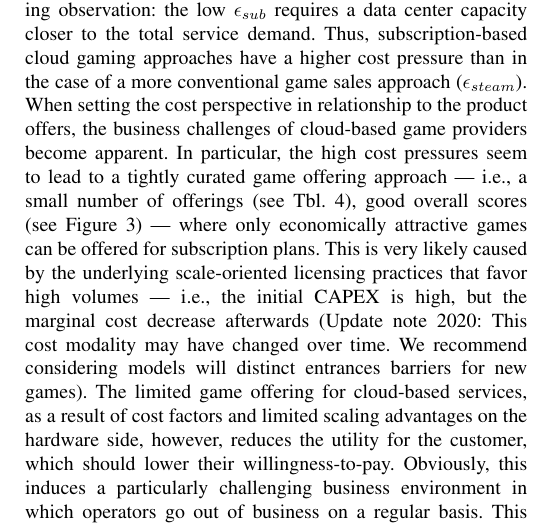
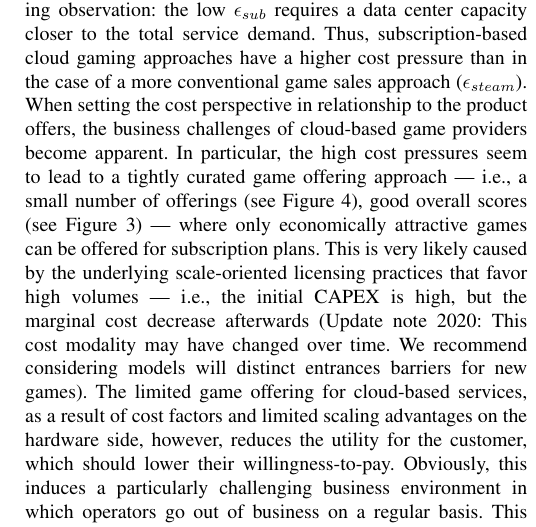
Before and after one commit to fmetzger/unpubs, a LaTeX paper (cloud-gaming-prospects/paper.tex, which reads cloud-gaming-prospects/model.tex): part of one column of page 9 of 10, cut so that both start at the same text. Compiled offline with pdfLaTeX.

Commit message:
Explicify formula, fix Figure (!) reference

```diff
--- a/cloud-gaming-prospects/model.tex
+++ b/cloud-gaming-prospects/model.tex
@@ -49,4 +49,4 @@ In that respect, cost optimizations beside the classical capacity dimensioning a
 
 Furthermore, the maximum per-user cost figures do not consider that the operator may not be able to fully utilize the available capacity or may not hold the optimal game licenses at all times. Thus, in practice, target $\mathcal{C}_{u}$ values should be lower than the calculated values.
 
-Nevertheless, this cost perspective still points to an interesting observation: the low $\epsilon_{sub}$ requires a data center capacity closer to the total service demand. Thus, subscription-based cloud gaming approaches have a higher cost pressure than in the case of a more conventional game sales approach ($\epsilon_{steam}$). When setting the cost perspective in relationship to the product offers, the business challenges of cloud-based game providers become apparent. In particular, the high cost pressures seem to lead to a tightly curated game offering approach --- i.e., a small number of offerings (see Tbl.~\ref{fig:rel-combinedlength-owners}), good overall scores (see Figure~\ref{fig:scores-by-platform}) --- where only economically attractive games can be offered for subscription plans. This is very likely caused by the underlying scale-oriented licensing practices that favor high volumes --- i.e., the initial \gls{CAPEX} is high, but the marginal cost decrease afterwards (Update note 2020: This cost modality may have changed over time. We recommend considering models will distinct entrances barriers for new games). The limited game offering for cloud-based services, as a result of cost factors and limited scaling advantages on the hardware side, however, reduces the utility for the customer, which should lower their willingness-to-pay. Obviously, this induces a particularly challenging business environment in which operators go out of business on a regular basis. This further explains why cloud gaming has remained a small niche despite the high interest by industry, research and probably also customers (Update note 2020: It will remain to be seen, if the second wave of cloud gaming platform will use a different licensing scheme or may profit from technical scalability advancements that may generate better prospects than for the first wave of platforms).
+Nevertheless, this cost perspective still points to an interesting observation: the low $\epsilon_{sub}$ requires a data center capacity closer to the total service demand. Thus, subscription-based cloud gaming approaches have a higher cost pressure than in the case of a more conventional game sales approach ($\epsilon_{steam}$). When setting the cost perspective in relationship to the product offers, the business challenges of cloud-based game providers become apparent. In particular, the high cost pressures seem to lead to a tightly curated game offering approach --- i.e., a small number of offerings (see Figure~\ref{fig:rel-combinedlength-owners}), good overall scores (see Figure~\ref{fig:scores-by-platform}) --- where only economically attractive games can be offered for subscription plans. This is very likely caused by the underlying scale-oriented licensing practices that favor high volumes --- i.e., the initial \gls{CAPEX} is high, but the marginal cost decrease afterwards (Update note 2020: This cost modality may have changed over time. We recommend considering models will distinct entrances barriers for new games). The limited game offering for cloud-based services, as a result of cost factors and limited scaling advantages on the hardware side, however, reduces the utility for the customer, which should lower their willingness-to-pay. Obviously, this induces a particularly challenging business environment in which operators go out of business on a regular basis. This further explains why cloud gaming has remained a small niche despite the high interest by industry, research and probably also customers (Update note 2020: It will remain to be seen, if the second wave of cloud gaming platform will use a different licensing scheme or may profit from technical scalability advancements that may generate better prospects than for the first wave of platforms).
```
Also changed, not shown: cloud-gaming-prospects/model.tex (2 more changed lines).
